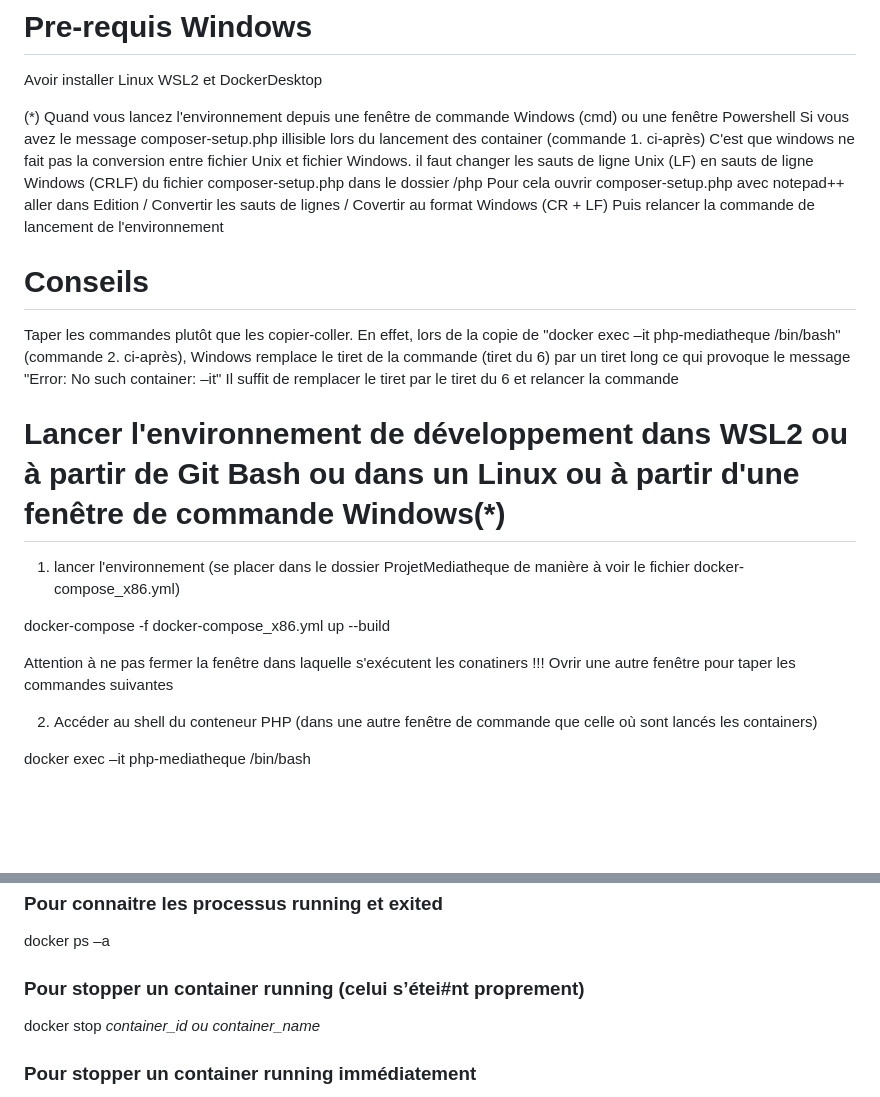
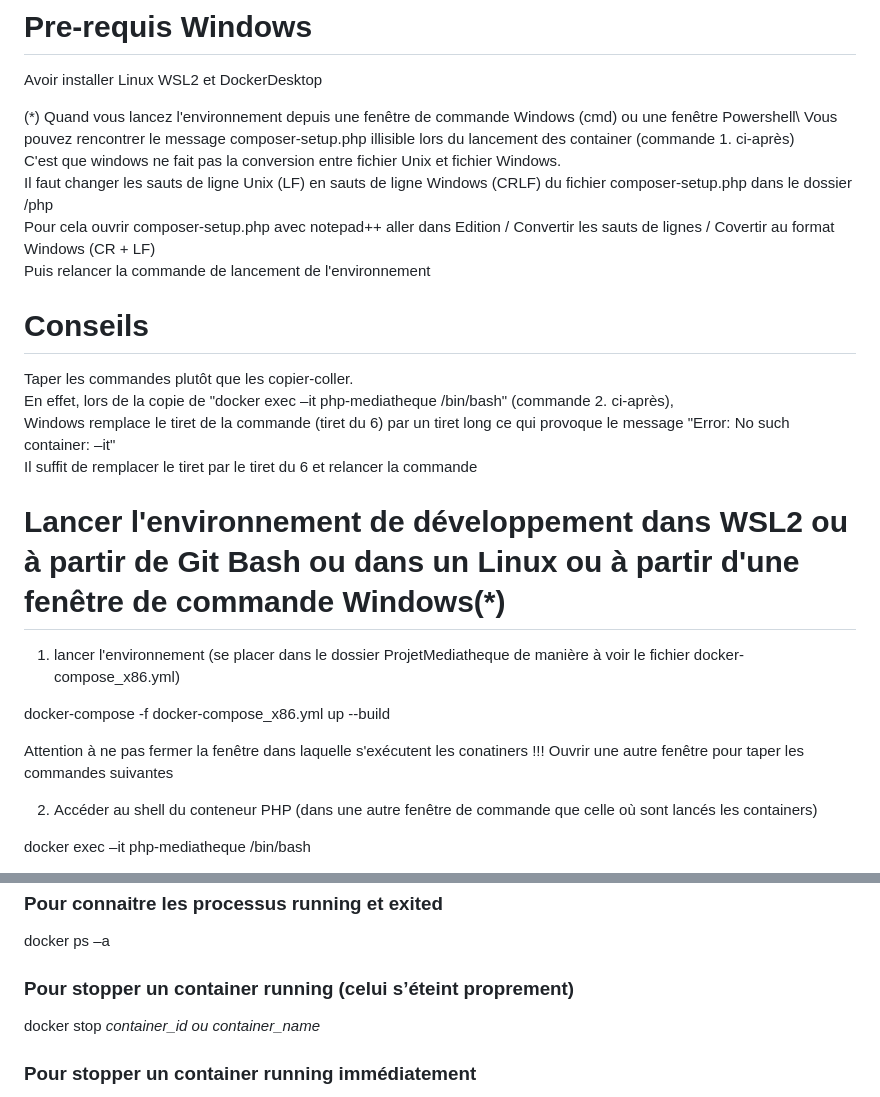
Before and after one commit to yaelchampclaux/ProjetMediatheque, a Markdown page: README.md, 2 parts joined by grey strips. Rendered like a GitHub page; blank space fills up the shorter version.

```diff
--- a/README.md
+++ b/README.md
@@ -7,16 +7,17 @@ Avoir installé docker et docker-compose
 # Pre-requis Windows
 Avoir installer Linux WSL2 et DockerDesktop
 
-(*) Quand vous lancez l'environnement depuis une fenêtre de commande Windows (cmd) ou une fenêtre Powershell
-Si vous avez le message composer-setup.php illisible lors du lancement des container (commande 1. ci-après)
-C'est que windows ne fait pas la conversion entre fichier Unix et fichier Windows.
-il faut changer les sauts de ligne Unix (LF) en sauts de ligne Windows (CRLF) du fichier composer-setup.php dans le dossier /php
-Pour cela ouvrir composer-setup.php avec notepad++ aller dans Edition / Convertir les sauts de lignes / Covertir au format Windows (CR + LF)
+(*) Quand vous lancez l'environnement depuis une fenêtre de commande Windows (cmd) ou une fenêtre Powershell\
+Vous pouvez rencontrer le message composer-setup.php illisible lors du lancement des container (commande 1. ci-après)\
+C'est que windows ne fait pas la conversion entre fichier Unix et fichier Windows.\
+Il faut changer les sauts de ligne Unix (LF) en sauts de ligne Windows (CRLF) du fichier composer-setup.php dans le dossier /php\
+Pour cela ouvrir composer-setup.php avec notepad++ aller dans Edition / Convertir les sauts de lignes / Covertir au format Windows (CR + LF)\
 Puis relancer la commande de lancement de l'environnement
 
 # Conseils
-Taper les commandes plutôt que les copier-coller. En effet, lors de la copie de "docker exec –it php-mediatheque /bin/bash" (commande 2. ci-après),
-Windows remplace le tiret de la commande (tiret du 6) par un tiret long ce qui provoque le message "Error: No such container: –it"
+Taper les commandes plutôt que les copier-coller.\
+En effet, lors de la copie de "docker exec –it php-mediatheque /bin/bash" (commande 2. ci-après),\
+Windows remplace le tiret de la commande (tiret du 6) par un tiret long ce qui provoque le message "Error: No such container: –it" \
 Il suffit de remplacer le tiret par le tiret du 6 et relancer la commande
 
 # Lancer l'environnement de développement dans WSL2 ou à partir de Git Bash ou dans un Linux ou à partir d'une fenêtre de commande Windows(*)
@@ -26,7 +27,7 @@ Il suffit de remplacer le tiret par le tiret du 6 et relancer la commande
 docker-compose -f docker-compose_x86.yml up --build
 
 Attention à ne pas fermer la fenêtre dans laquelle s'exécutent les conatiners !!!
-Ovrir une autre fenêtre pour taper les commandes suivantes
+Ouvrir une autre fenêtre pour taper les commandes suivantes
 
 2. Accéder au shell du conteneur PHP (dans une autre fenêtre de commande que celle où sont lancés les containers)
 
@@ -101,7 +102,7 @@ docker exec –it db-mediatheque /bin/bash
 
 docker ps –a
 
-### Pour stopper un container running (celui s’étei#nt proprement)
+### Pour stopper un container running (celui s’éteint proprement)
 
 docker stop *container_id ou container_name*
 
```
